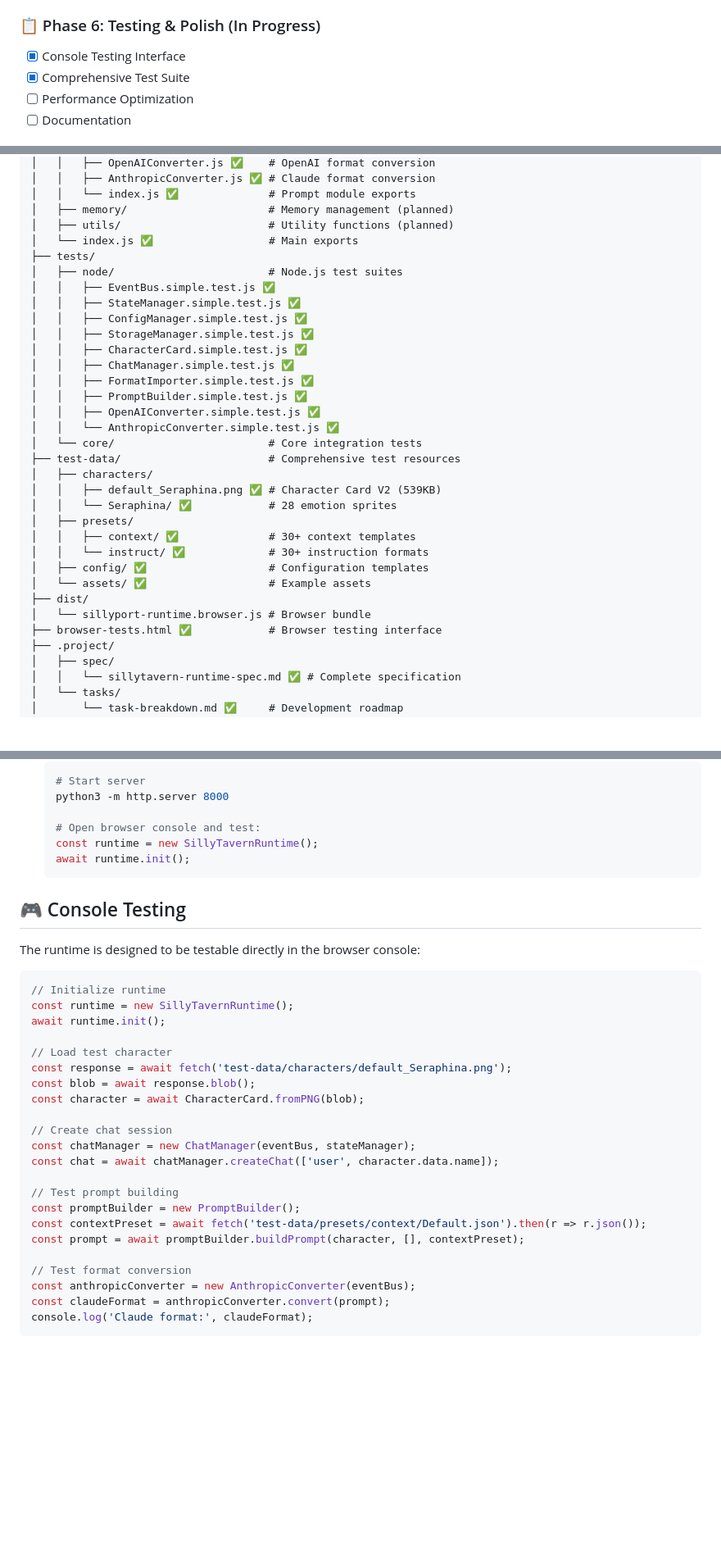
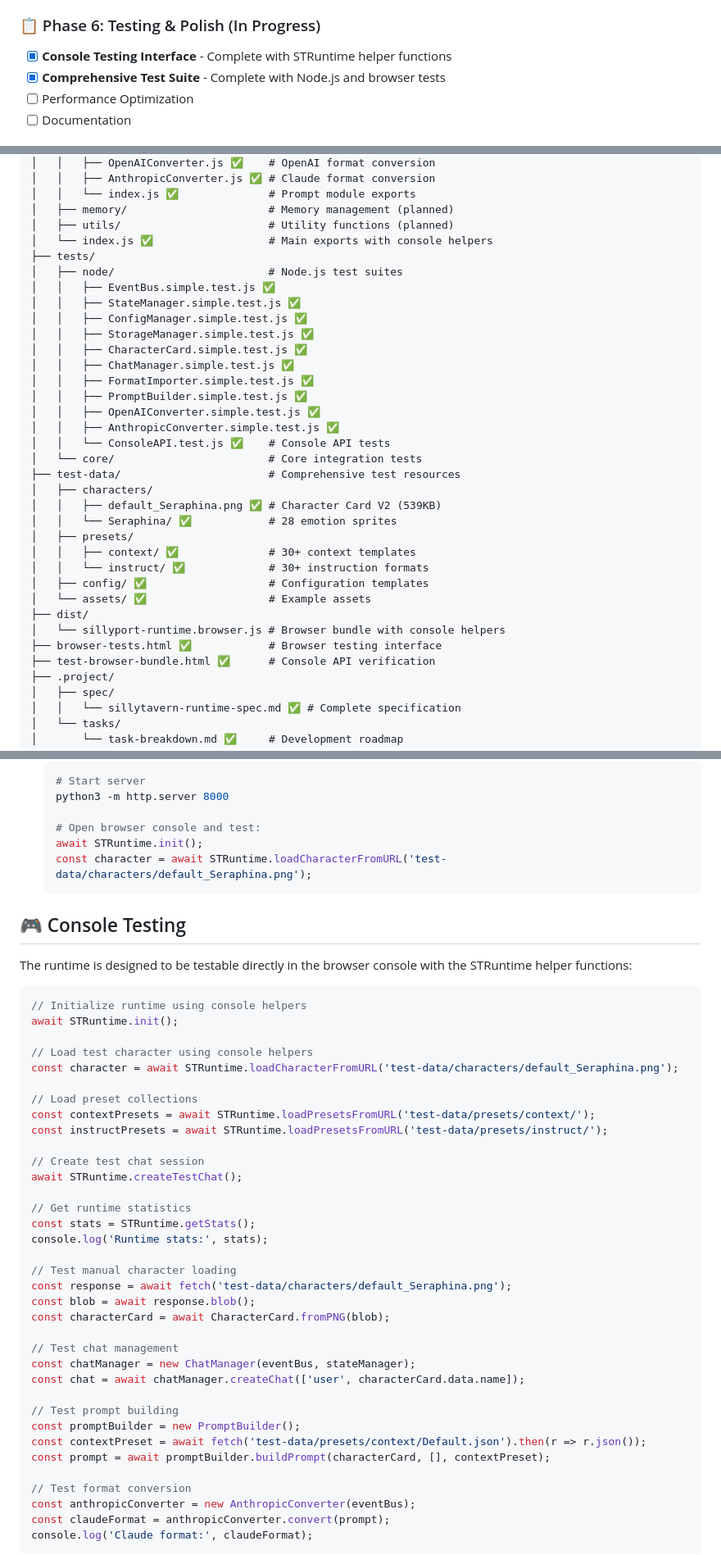
Before and after one commit to KarmaLabsAI/SillyPort-Runtime, a Markdown page: README.md, 3 parts joined by grey strips. Shown at 82% size. GitHub-like rendering; blank space fills up the shorter version.

````diff
--- a/README.md
+++ b/README.md
@@ -82,8 +82,8 @@ SillyTavernRuntime
 - [ ] Data Compression
 
 ### 📋 Phase 6: Testing & Polish (In Progress)
-- [x] Console Testing Interface
-- [x] Comprehensive Test Suite
+- [x] **Console Testing Interface** - Complete with STRuntime helper functions
+- [x] **Comprehensive Test Suite** - Complete with Node.js and browser tests
 - [ ] Performance Optimization
 - [ ] Documentation
 
@@ -191,7 +229,7 @@ sillyport-runtime/
 │   │   └── index.js ✅              # Prompt module exports
 │   ├── memory/                      # Memory management (planned)
 │   ├── utils/                       # Utility functions (planned)
-│   └── index.js ✅                  # Main exports
+│   └── index.js ✅                  # Main exports with console helpers
 ├── tests/
 │   ├── node/                        # Node.js test suites
 │   │   ├── EventBus.simple.test.js ✅
@@ -203,7 +241,8 @@ sillyport-runtime/
 │   │   ├── FormatImporter.simple.test.js ✅
 │   │   ├── PromptBuilder.simple.test.js ✅
 │   │   ├── OpenAIConverter.simple.test.js ✅
-│   │   └── AnthropicConverter.simple.test.js ✅
+│   │   ├── AnthropicConverter.simple.test.js ✅
+│   │   └── ConsoleAPI.test.js ✅    # Console API tests
 │   └── core/                        # Core integration tests
 ├── test-data/                       # Comprehensive test resources
 │   ├── characters/
@@ -215,8 +254,9 @@ sillyport-runtime/
 │   ├── config/ ✅                   # Configuration templates
 │   └── assets/ ✅                   # Example assets
 ├── dist/
-│   └── sillyport-runtime.browser.js # Browser bundle
+│   └── sillyport-runtime.browser.js # Browser bundle with console helpers
 ├── browser-tests.html ✅            # Browser testing interface
+├── test-browser-bundle.html ✅      # Console API verification
 ├── .project/
 │   ├── spec/
 │   │   └── sillytavern-runtime-spec.md ✅ # Complete specification
@@ -284,32 +325,45 @@ The project includes comprehensive test data for development and validation:
    python3 -m http.server 8000
 
    # Open browser console and test:
-   const runtime = new SillyTavernRuntime();
-   await runtime.init();
+   await STRuntime.init();
+   const character = await STRuntime.loadCharacterFromURL('test-data/characters/default_Seraphina.png');
    ```
 
 ## 🎮 Console Testing
 
-The runtime is designed to be testable directly in the browser console:
+The runtime is designed to be testable directly in the browser console with the STRuntime helper functions:
 
 ```javascript
-// Initialize runtime
-const runtime = new SillyTavernRuntime();
-await runtime.init();
+// Initialize runtime using console helpers
+await STRuntime.init();
 
-// Load test character
+// Load test character using console helpers
+const character = await STRuntime.loadCharacterFromURL('test-data/characters/default_Seraphina.png');
+
+// Load preset collections
+const contextPresets = await STRuntime.loadPresetsFromURL('test-data/presets/context/');
+const instructPresets = await STRuntime.loadPresetsFromURL('test-data/presets/instruct/');
+
+// Create test chat session
+await STRuntime.createTestChat();
+
+// Get runtime statistics
+const stats = STRuntime.getStats();
+console.log('Runtime stats:', stats);
+
+// Test manual character loading
 const response = await fetch('test-data/characters/default_Seraphina.png');
 const blob = await response.blob();
-const character = await CharacterCard.fromPNG(blob);
+const characterCard = await CharacterCard.fromPNG(blob);
 
-// Create chat session
+// Test chat management
 const chatManager = new ChatManager(eventBus, stateManager);
-const chat = await chatManager.createChat(['user', character.data.name]);
+const chat = await chatManager.createChat(['user', characterCard.data.name]);
 
 // Test prompt building
 const promptBuilder = new PromptBuilder();
 const contextPreset = await fetch('test-data/presets/context/Default.json').then(r => r.json());
-const prompt = await promptBuilder.buildPrompt(character, [], contextPreset);
+const prompt = await promptBuilder.buildPrompt(characterCard, [], contextPreset);
 
 // Test format conversion
 const anthropicConverter = new AnthropicConverter(eventBus);
````
Also changed, not shown: other parts of README.md (+41 -1 lines).
